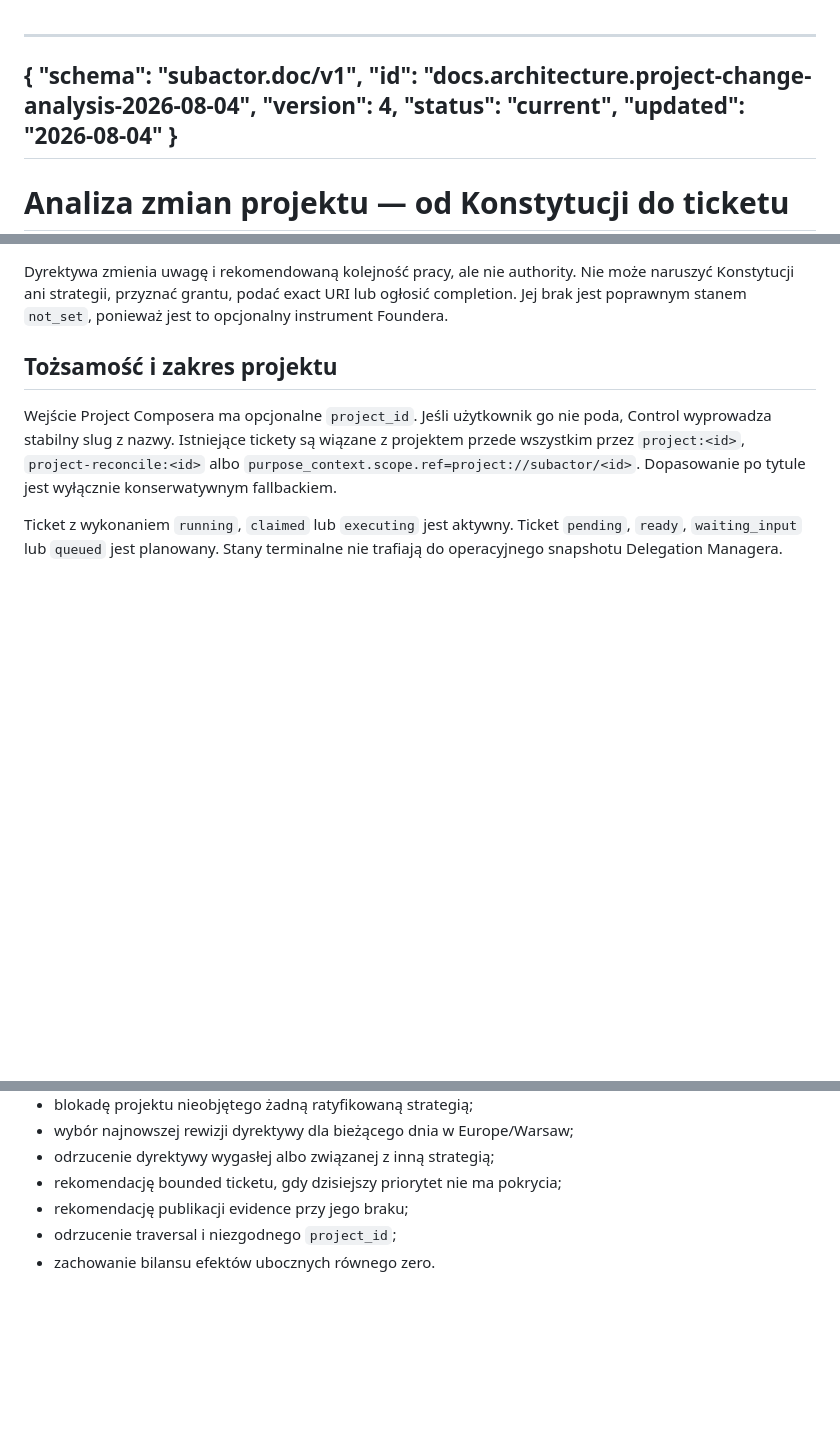
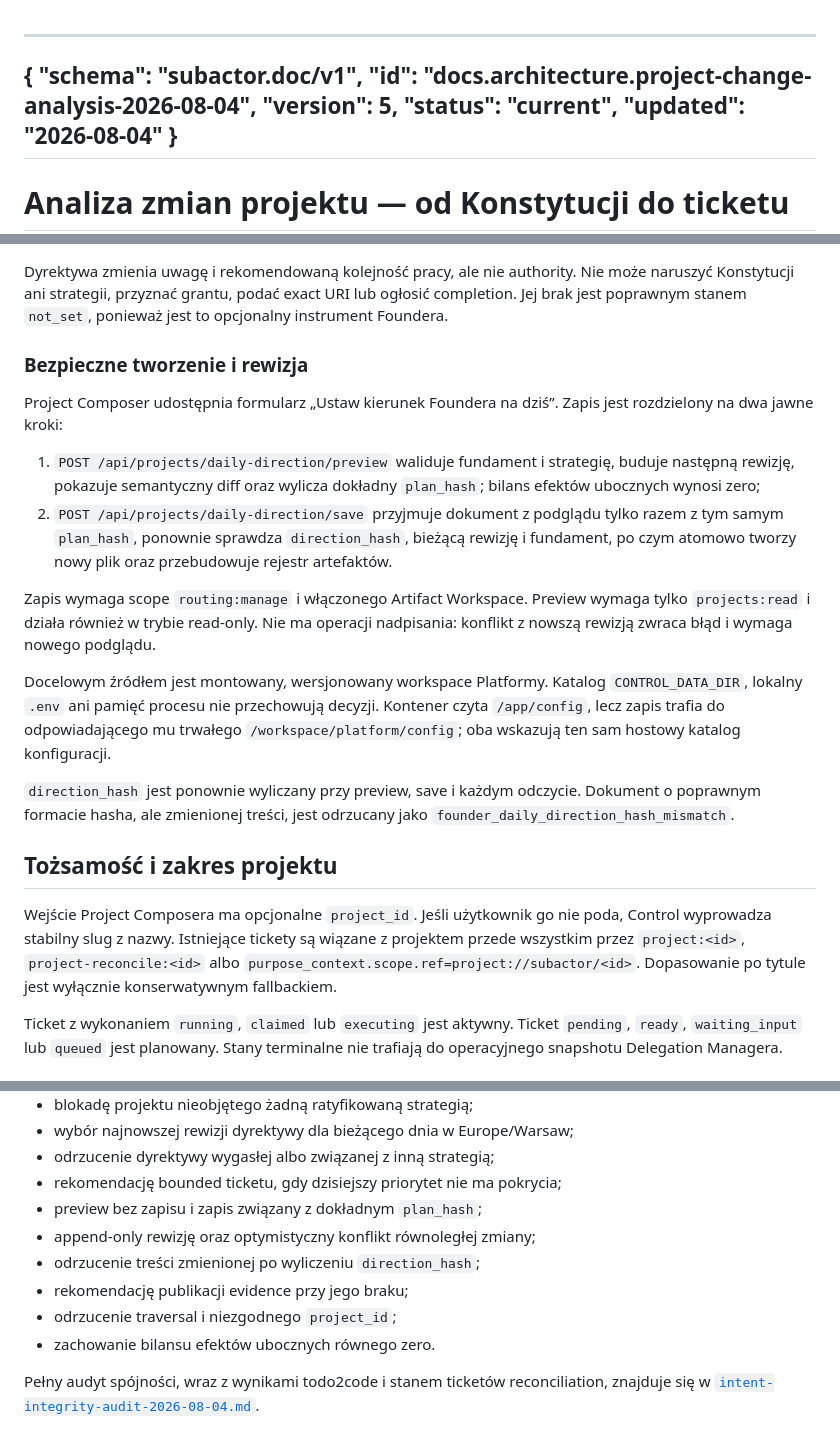
Before and after one commit to subactor/docs, a Markdown page: architecture/project-change-analysis-2026-08-04.md, 3 parts joined by grey strips. Rendered like a GitHub page; blank space fills up the shorter version.

```diff
--- a/architecture/project-change-analysis-2026-08-04.md
+++ b/architecture/project-change-analysis-2026-08-04.md
@@ -2,7 +2,7 @@
 {
   "schema": "subactor.doc/v1",
   "id": "docs.architecture.project-change-analysis-2026-08-04",
-  "version": 4,
+  "version": 5,
   "status": "current",
   "updated": "2026-08-04"
 }
@@ -62,6 +62,32 @@ Dyrektywa zmienia uwagę i rekomendowaną kolejność pracy, ale nie authority.
 Nie może naruszyć Konstytucji ani strategii, przyznać grantu, podać exact URI
 lub ogłosić completion. Jej brak jest poprawnym stanem `not_set`, ponieważ jest
 to opcjonalny instrument Foundera.
+
+### Bezpieczne tworzenie i rewizja
+
+Project Composer udostępnia formularz „Ustaw kierunek Foundera na dziś”. Zapis
+jest rozdzielony na dwa jawne kroki:
+
+1. `POST /api/projects/daily-direction/preview` waliduje fundament i strategię,
+   buduje następną rewizję, pokazuje semantyczny diff oraz wylicza dokładny
+   `plan_hash`; bilans efektów ubocznych wynosi zero;
+2. `POST /api/projects/daily-direction/save` przyjmuje dokument z podglądu tylko
+   razem z tym samym `plan_hash`, ponownie sprawdza `direction_hash`, bieżącą
+   rewizję i fundament, po czym atomowo tworzy nowy plik oraz przebudowuje
+   rejestr artefaktów.
+
+Zapis wymaga scope `routing:manage` i włączonego Artifact Workspace. Preview
+wymaga tylko `projects:read` i działa również w trybie read-only. Nie ma operacji
+nadpisania: konflikt z nowszą rewizją zwraca błąd i wymaga nowego podglądu.
+
+Docelowym źródłem jest montowany, wersjonowany workspace Platformy. Katalog
+`CONTROL_DATA_DIR`, lokalny `.env` ani pamięć procesu nie przechowują decyzji.
+Kontener czyta `/app/config`, lecz zapis trafia do odpowiadającego mu trwałego
+`/workspace/platform/config`; oba wskazują ten sam hostowy katalog konfiguracji.
+
+`direction_hash` jest ponownie wyliczany przy preview, save i każdym odczycie.
+Dokument o poprawnym formacie hasha, ale zmienionej treści, jest odrzucany jako
+`founder_daily_direction_hash_mismatch`.
 
 ## Tożsamość i zakres projektu
 
@@ -167,6 +193,13 @@ Testy regresji obejmują:
 - wybór najnowszej rewizji dyrektywy dla bieżącego dnia w Europe/Warsaw;
 - odrzucenie dyrektywy wygasłej albo związanej z inną strategią;
 - rekomendację bounded ticketu, gdy dzisiejszy priorytet nie ma pokrycia;
+- preview bez zapisu i zapis związany z dokładnym `plan_hash`;
+- append-only rewizję oraz optymistyczny konflikt równoległej zmiany;
+- odrzucenie treści zmienionej po wyliczeniu `direction_hash`;
 - rekomendację publikacji evidence przy jego braku;
 - odrzucenie traversal i niezgodnego `project_id`;
 - zachowanie bilansu efektów ubocznych równego zero.
+
+Pełny audyt spójności, wraz z wynikami todo2code i stanem ticketów
+reconciliation, znajduje się w
+[`intent-integrity-audit-2026-08-04.md`](./intent-integrity-audit-2026-08-04.md).
```
Also changed, not shown: architecture/intent-integrity-audit-2026-08-04.md (added, +126 -0 lines).
